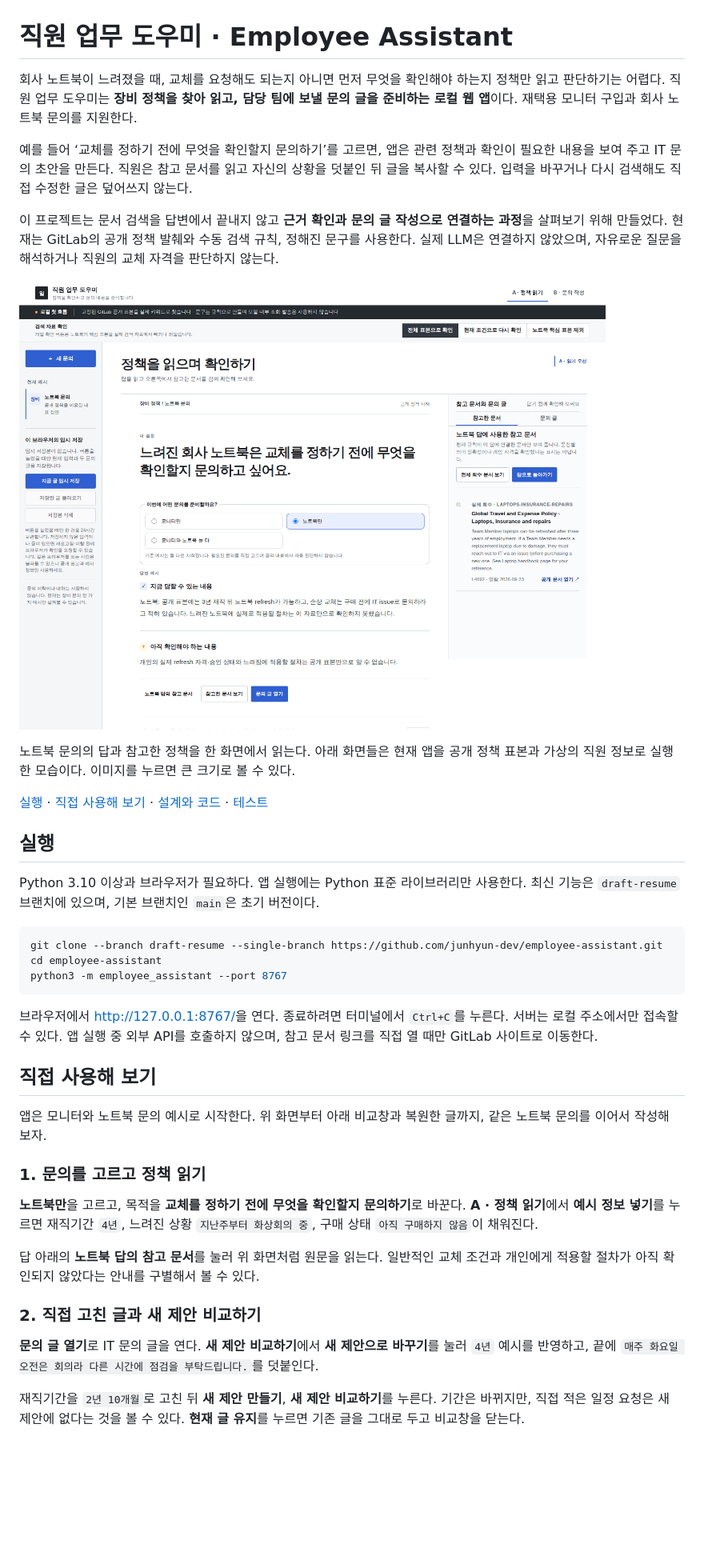
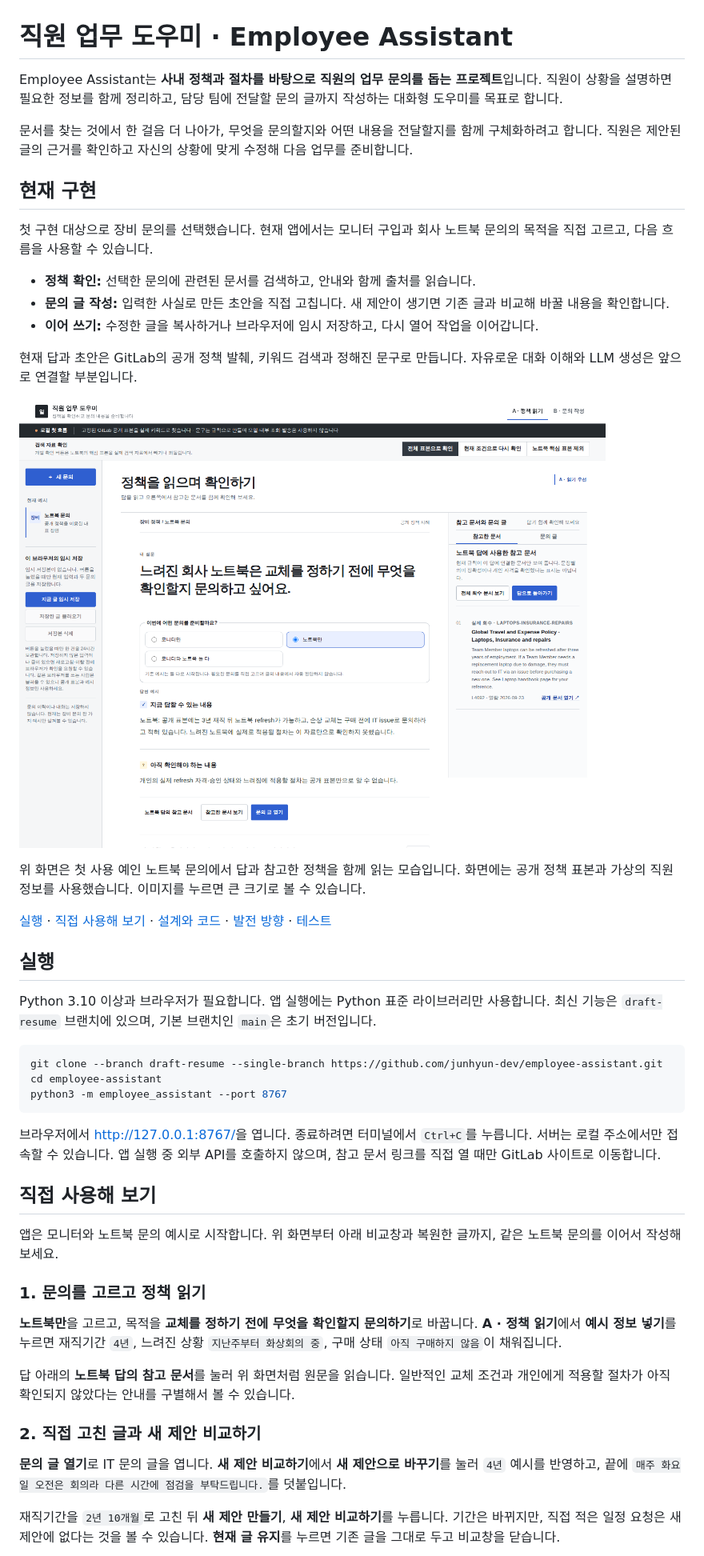
Before and after one commit to junhyun-dev/employee-assistant, a Markdown page: README.md, the part around one of its changes. Shown at 80% size. Drawn GitHub-style; blank space fills up the shorter version.

````diff
--- a/README.md
+++ b/README.md
@@ -1,20 +1,28 @@
 # 직원 업무 도우미 · Employee Assistant
 
-회사 노트북이 느려졌을 때, 교체를 요청해도 되는지 아니면 먼저 무엇을 확인해야 하는지 정책만 읽고 판단하기는 어렵다. 직원 업무 도우미는 **장비 정책을 찾아 읽고, 담당 팀에 보낼 문의 글을 준비하는 로컬 웹 앱**이다. 재택용 모니터 구입과 회사 노트북 문의를 지원한다.
+Employee Assistant는 **사내 정책과 절차를 바탕으로 직원의 업무 문의를 돕는 프로젝트**입니다. 직원이 상황을 설명하면 필요한 정보를 함께 정리하고, 담당 팀에 전달할 문의 글까지 작성하는 대화형 도우미를 목표로 합니다.
 
-예를 들어 ‘교체를 정하기 전에 무엇을 확인할지 문의하기’를 고르면, 앱은 관련 정책과 확인이 필요한 내용을 보여 주고 IT 문의 초안을 만든다. 직원은 참고 문서를 읽고 자신의 상황을 덧붙인 뒤 글을 복사할 수 있다. 입력을 바꾸거나 다시 검색해도 직접 수정한 글은 덮어쓰지 않는다.
+문서를 찾는 것에서 한 걸음 더 나아가, 무엇을 문의할지와 어떤 내용을 전달할지를 함께 구체화하려고 합니다. 직원은 제안된 글의 근거를 확인하고 자신의 상황에 맞게 수정해 다음 업무를 준비합니다.
 
-이 프로젝트는 문서 검색을 답변에서 끝내지 않고 **근거 확인과 문의 글 작성으로 연결하는 과정**을 살펴보기 위해 만들었다. 현재는 GitLab의 공개 정책 발췌와 수동 검색 규칙, 정해진 문구를 사용한다. 실제 LLM은 연결하지 않았으며, 자유로운 질문을 해석하거나 직원의 교체 자격을 판단하지 않는다.
+## 현재 구현
 
-![노트북 문의를 선택한 정책 읽기 화면. 왼쪽에는 정책 안내와 확인할 내용, 오른쪽에는 답에 사용한 원문이 보인다.](docs/images/policy-and-evidence.png)
+첫 구현 대상으로 장비 문의를 선택했습니다. 현재 앱에서는 모니터 구입과 회사 노트북 문의의 목적을 직접 고르고, 다음 흐름을 사용할 수 있습니다.
 
-노트북 문의의 답과 참고한 정책을 한 화면에서 읽는다. 아래 화면들은 현재 앱을 공개 정책 표본과 가상의 직원 정보로 실행한 모습이다. 이미지를 누르면 큰 크기로 볼 수 있다.
+- **정책 확인:** 선택한 문의에 관련된 문서를 검색하고, 안내와 함께 출처를 읽습니다.
+- **문의 글 작성:** 입력한 사실로 만든 초안을 직접 고칩니다. 새 제안이 생기면 기존 글과 비교해 바꿀 내용을 확인합니다.
+- **이어 쓰기:** 수정한 글을 복사하거나 브라우저에 임시 저장하고, 다시 열어 작업을 이어갑니다.
 
-[실행](#실행) · [직접 사용해 보기](#try-one-inquiry) · [설계와 코드](#read-code) · [테스트](#검증)
+현재 답과 초안은 GitLab의 공개 정책 발췌, 키워드 검색과 정해진 문구로 만듭니다. 자유로운 대화 이해와 LLM 생성은 앞으로 연결할 부분입니다.
+
+![노트북 문의를 선택한 정책 읽기 화면. 왼쪽에는 정책 안내와 확인할 내용, 오른쪽에는 답에 사용한 원문이 보입니다.](docs/images/policy-and-evidence.png)
+
+위 화면은 첫 사용 예인 노트북 문의에서 답과 참고한 정책을 함께 읽는 모습입니다. 화면에는 공개 정책 표본과 가상의 직원 정보를 사용했습니다. 이미지를 누르면 큰 크기로 볼 수 있습니다.
+
+[실행](#실행) · [직접 사용해 보기](#try-one-inquiry) · [설계와 코드](#read-code) · [발전 방향](#다음-발전-방향) · [테스트](#검증)
 
 ## 실행
 
-Python 3.10 이상과 브라우저가 필요하다. 앱 실행에는 Python 표준 라이브러리만 사용한다. 최신 기능은 `draft-resume` 브랜치에 있으며, 기본 브랜치인 `main`은 초기 버전이다.
+Python 3.10 이상과 브라우저가 필요합니다. 앱 실행에는 Python 표준 라이브러리만 사용합니다. 최신 기능은 `draft-resume` 브랜치에 있으며, 기본 브랜치인 `main`은 초기 버전입니다.
 
 ```sh
 git clone --branch draft-resume --single-branch https://github.com/junhyun-dev/employee-assistant.git
@@ -22,23 +30,23 @@ cd employee-assistant
 python3 -m employee_assistant --port 8767
 ```
 
-브라우저에서 <http://127.0.0.1:8767/>을 연다. 종료하려면 터미널에서 `Ctrl+C`를 누른다. 서버는 로컬 주소에서만 접속할 수 있다. 앱 실행 중 외부 API를 호출하지 않으며, 참고 문서 링크를 직접 열 때만 GitLab 사이트로 이동한다.
+브라우저에서 <http://127.0.0.1:8767/>을 엽니다. 종료하려면 터미널에서 `Ctrl+C`를 누릅니다. 서버는 로컬 주소에서만 접속할 수 있습니다. 앱 실행 중 외부 API를 호출하지 않으며, 참고 문서 링크를 직접 열 때만 GitLab 사이트로 이동합니다.
 
 <a id="try-one-inquiry"></a>
 <a id="한-문의를-처음부터-이어-써-보기"></a>
 ## 직접 사용해 보기
 
-앱은 모니터와 노트북 문의 예시로 시작한다. 위 화면부터 아래 비교창과 복원한 글까지, 같은 노트북 문의를 이어서 작성해 보자.
+앱은 모니터와 노트북 문의 예시로 시작합니다. 위 화면부터 아래 비교창과 복원한 글까지, 같은 노트북 문의를 이어서 작성해 보세요.
 
 ### 1. 문의를 고르고 정책 읽기
 
-**노트북만**을 고르고, 목적을 **교체를 정하기 전에 무엇을 확인할지 문의하기**로 바꾼다. **A · 정책 읽기**에서 **예시 정보 넣기**를 누르면 재직기간 `4년`, 느려진 상황 `지난주부터 화상회의 중`, 구매 상태 `아직 구매하지 않음`이 채워진다.
+**노트북만**을 고르고, 목적을 **교체를 정하기 전에 무엇을 확인할지 문의하기**로 바꿉니다. **A · 정책 읽기**에서 **예시 정보 넣기**를 누르면 재직기간 `4년`, 느려진 상황 `지난주부터 화상회의 중`, 구매 상태 `아직 구매하지 않음`이 채워집니다.
 
-답 아래의 **노트북 답의 참고 문서**를 눌러 위 화면처럼 원문을 읽는다. 일반적인 교체 조건과 개인에게 적용할 절차가 아직 확인되지 않았다는 안내를 구별해서 볼 수 있다.
+답 아래의 **노트북 답의 참고 문서**를 눌러 위 화면처럼 원문을 읽습니다. 일반적인 교체 조건과 개인에게 적용할 절차가 아직 확인되지 않았다는 안내를 구별해서 볼 수 있습니다.
 
 ### 2. 직접 고친 글과 새 제안 비교하기
 
-**문의 글 열기**로 IT 문의 글을 연다. **새 제안 비교하기**에서 **새 제안으로 바꾸기**를 눌러 `4년` 예시를 반영하고, 끝에 `매주 화요일 오전은 회의라 다른 시간에 점검을 부탁드립니다.`를 덧붙인다.
+**문의 글 열기**로 IT 문의 글을 엽니다. **새 제안 비교하기**에서 **새 제안으로 바꾸기**를 눌러 `4년` 예시를 반영하고, 끝에 `매주 화요일 오전은 회의라 다른 시간에 점검을 부탁드립니다.`를 덧붙입니다.
 
-재직기간을 `2년 10개월`로 고친 뒤 **새 제안 만들기**, **새 제안 비교하기**를 누른다. 기간은 바뀌지만, 직접 적은 일정 요청은 새 제안에 없다는 것을 볼 수 있다. **현재 글 유지**를 누르면 기존 글을 그대로 두고 비교창을 닫는다.
+재직기간을 `2년 10개월`로 고친 뒤 **새 제안 만들기**, **새 제안 비교하기**를 누릅니다. 기간은 바뀌지만, 직접 적은 일정 요청은 새 제안에 없다는 것을 볼 수 있습니다. **현재 글 유지**를 누르면 기존 글을 그대로 두고 비교창을 닫습니다.
 
````
Also changed, not shown: other parts of README.md (+38 -28 lines).
